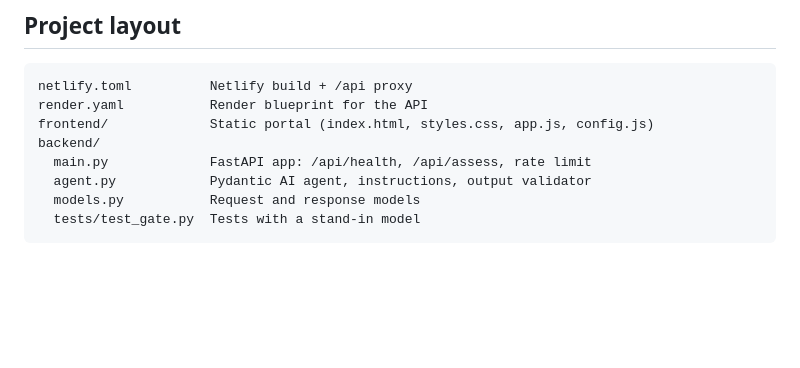
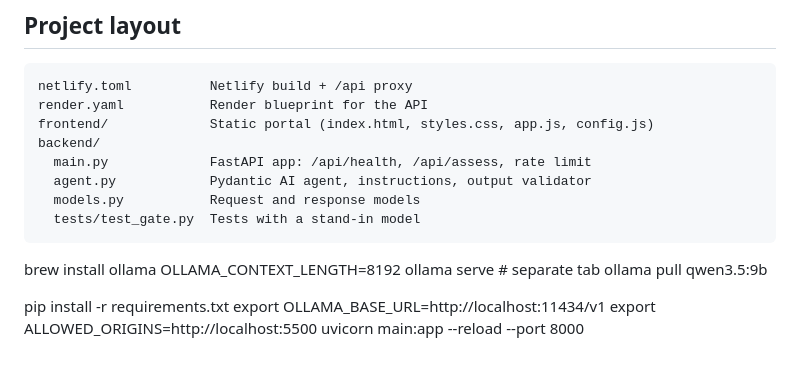
Before and after one commit to sumo-king/Incident-Context-Gate, a Markdown page: README.md, the part around the change. Drawn GitHub-style; blank space fills up the shorter version.

Commit message:
Add installation instructions for Ollama and backend setup

````diff
--- a/README.md
+++ b/README.md
@@ -122,3 +122,14 @@ backend/
   models.py           Request and response models
   tests/test_gate.py  Tests with a stand-in model
 ```
+
+
+
+brew install ollama
+OLLAMA_CONTEXT_LENGTH=8192 ollama serve        # separate tab
+ollama pull qwen3.5:9b
+
+pip install -r requirements.txt
+export OLLAMA_BASE_URL=http://localhost:11434/v1
+export ALLOWED_ORIGINS=http://localhost:5500
+uvicorn main:app --reload --port 8000
````
